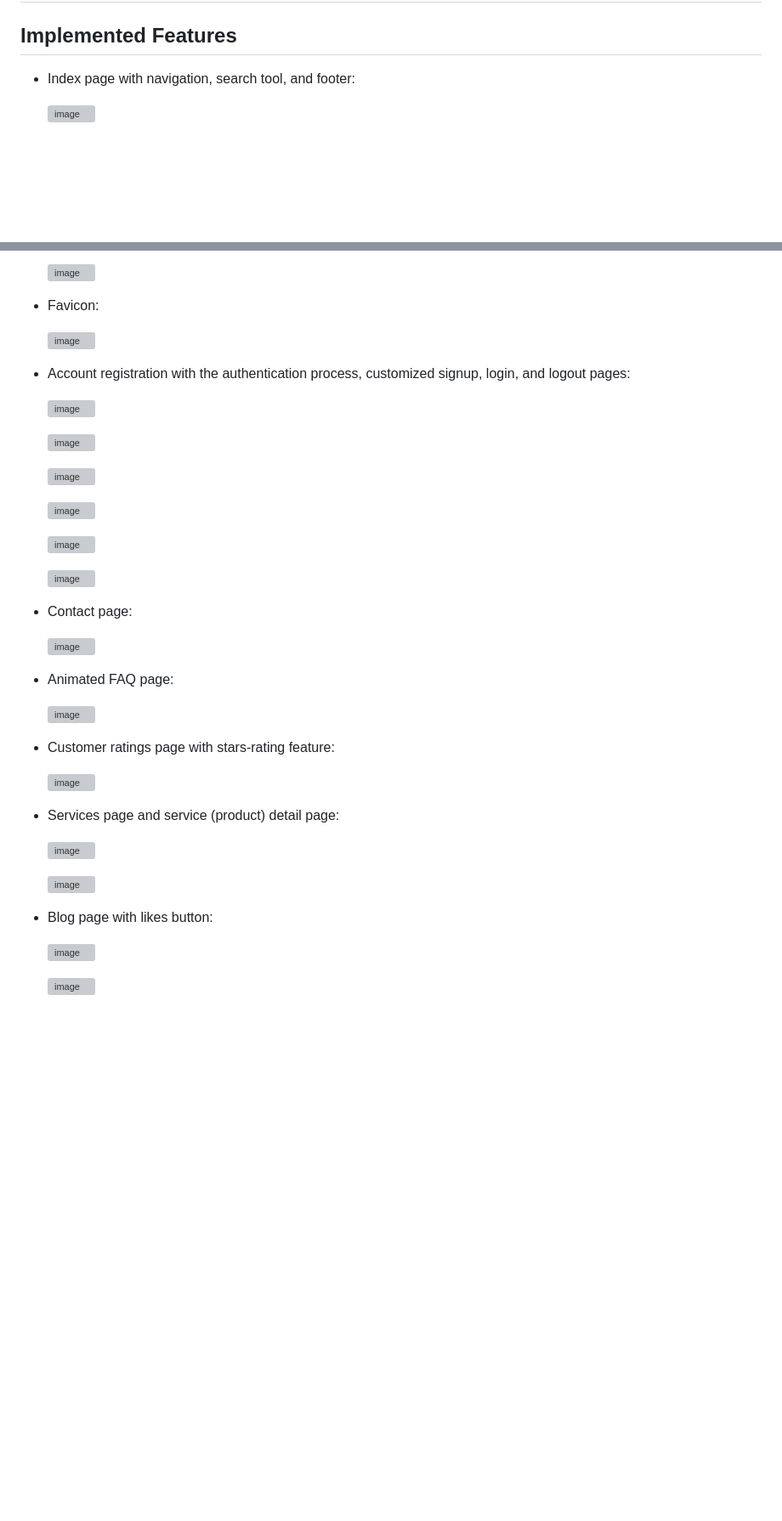
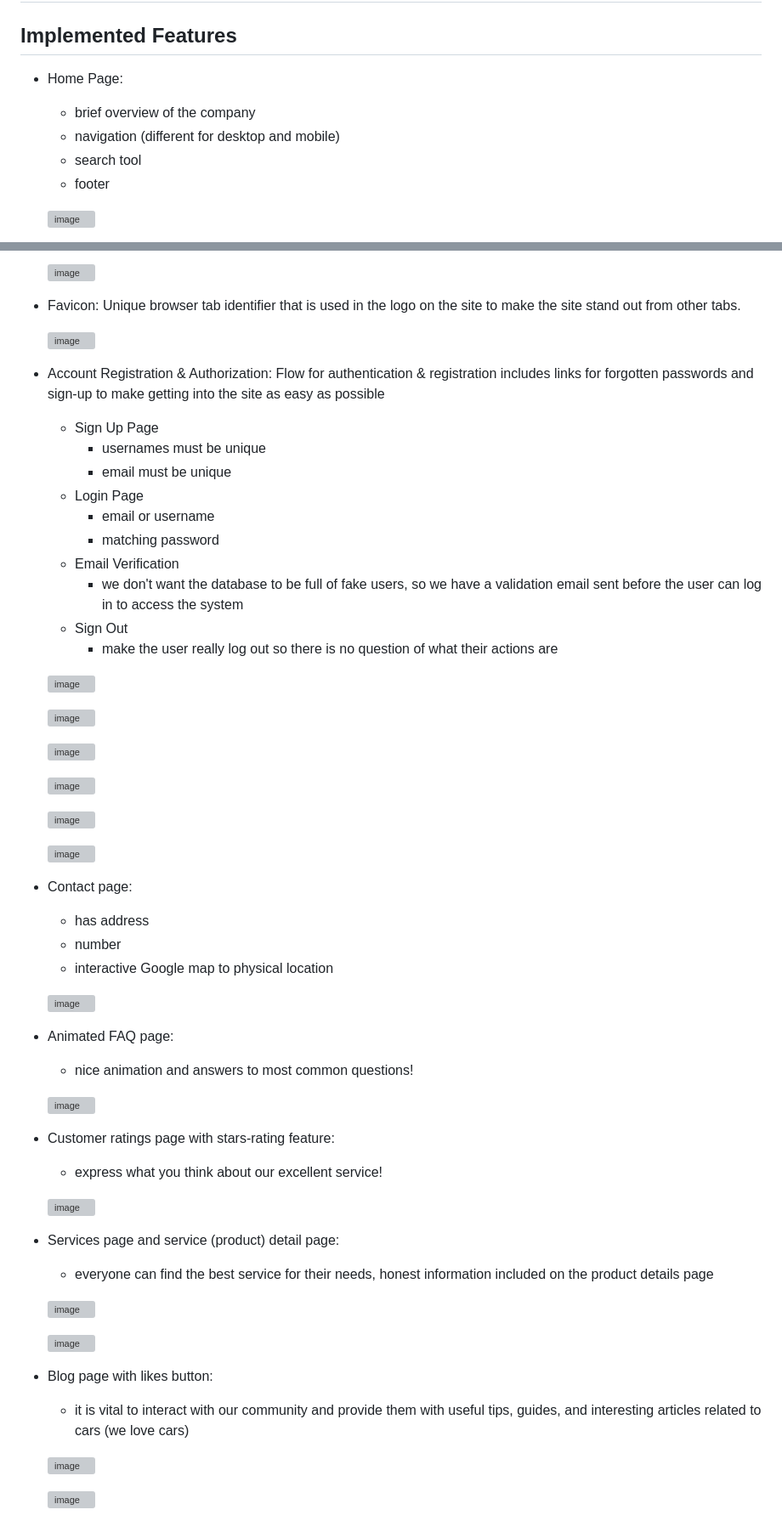
Before and after one commit to PPindel/test-a-wheel, a Markdown page: README.md, 2 parts joined by grey strips. Shown: that part at 85% size. GitHub-like rendering; blank space fills up the shorter version; grey boxes are pictures that could not be loaded.

Commit message:
Update README.md - implemented features

```diff
--- a/README.md
+++ b/README.md
@@ -377,6 +379,11 @@ All the issues were stored in GitHub kanban board issues with the proper label:
 
 # Features
 ## Implemented Features
-- Index page with navigation, search tool, and footer:
+
+- Home Page:
+   - brief overview of the company
+   - navigation (different for desktop and mobile)
+   - search tool
+   - footer
 
   ![image](https://github.com/PPindel/test-a-wheel/assets/114284732/9f4050c1-4208-4184-9d8a-af78f784686c)
@@ -384,10 +393,22 @@ All the issues were stored in GitHub kanban board issues with the proper label:
   ![image](https://github.com/PPindel/test-a-wheel/assets/114284732/604df710-00dc-4876-afc1-4834efafcfdc)
 
 - Favicon:
+  Unique browser tab identifier that is used in the logo on the site to make the site stand out from other tabs.
 
   ![image](https://github.com/PPindel/test-a-wheel/assets/114284732/92c305b6-7f86-490f-a0b5-a865c006d6b6)
 
-- Account registration with the authentication process, customized signup, login, and logout pages:
+- Account Registration & Authorization:
+  Flow for authentication & registration includes links for forgotten passwords and sign-up to make getting into the site as easy as possible
+  - Sign Up Page
+    - usernames must be unique
+    - email must be unique
+  - Login Page
+    - email or username
+    - matching password
+  - Email Verification
+    - we don't want the database to be full of fake users, so we have a validation email sent before the user can log in to access the system
+  - Sign Out
+    - make the user really log out so there is no question of what their actions are
 
   ![image](https://github.com/PPindel/test-a-wheel/assets/114284732/c4604ccf-4b6d-4d7c-8090-e287bc5ed2b0)
 
@@ -402,24 +423,31 @@ All the issues were stored in GitHub kanban board issues with the proper label:
   ![image](https://github.com/PPindel/test-a-wheel/assets/114284732/8e917ad2-4478-428c-bfbf-222c09143132)
 
 - Contact page:
+  - has address
+  - number
+  - interactive Google map to physical location
 
   ![image](https://github.com/PPindel/test-a-wheel/assets/114284732/ce254918-be2e-456a-b6b9-b785622fa414)
 
 - Animated FAQ page:
+  - nice animation and answers to most common questions!
 
   ![image](https://github.com/PPindel/test-a-wheel/assets/114284732/22473466-51d3-4364-9505-cfba398b3df1)
 
 - Customer ratings page with stars-rating feature:
+  - express what you think about our excellent service!
 
   ![image](https://github.com/PPindel/test-a-wheel/assets/114284732/06d84ec4-2845-4b07-affd-ec11009695f3)
 
 - Services page and service (product) detail page:
+  - everyone can find the best service for their needs, honest information included on the product details page
 
   ![image](https://github.com/PPindel/test-a-wheel/assets/114284732/52262f2b-8c8e-47a2-836e-930e42293fe6)
 
   ![image](https://github.com/PPindel/test-a-wheel/assets/114284732/dafb3ac8-ac8b-465a-a4ea-e156625508b5)
 
 - Blog page with likes button:
+  - it is vital to interact with our community and provide them with useful tips, guides, and interesting articles related to cars (we love cars)
 
   ![image](https://github.com/PPindel/test-a-wheel/assets/114284732/d0302866-25b0-40f2-b44a-514f7d87a241)
 
```
Also changed, not shown: other parts of README.md (+39 -18 lines).
